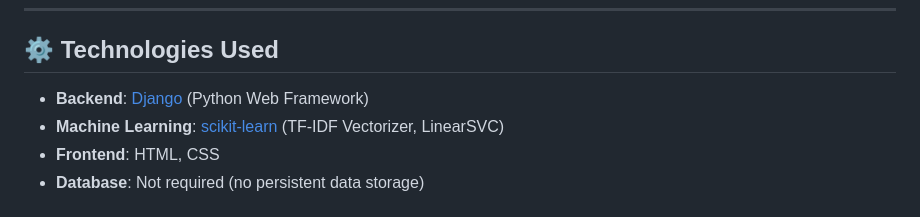
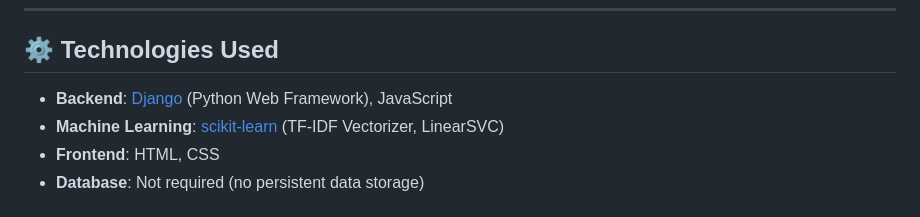
Before and after one commit to Hansen126/PersonaCheck, a Markdown page: README.md, the part around the change. Rendered like a GitHub page.

```diff
--- a/README.md
+++ b/README.md
@@ -21,7 +21,7 @@ This project leverages the **LinearSVC** model (Support Vector Classifier) with
 
 ## ⚙️ Technologies Used
 
-- **Backend**: [Django](https://www.djangoproject.com/) (Python Web Framework)
+- **Backend**: [Django](https://www.djangoproject.com/) (Python Web Framework), JavaScript
 - **Machine Learning**: [scikit-learn](https://scikit-learn.org/) (TF-IDF Vectorizer, LinearSVC)
 - **Frontend**: HTML, CSS
 - **Database**: Not required (no persistent data storage)
```
